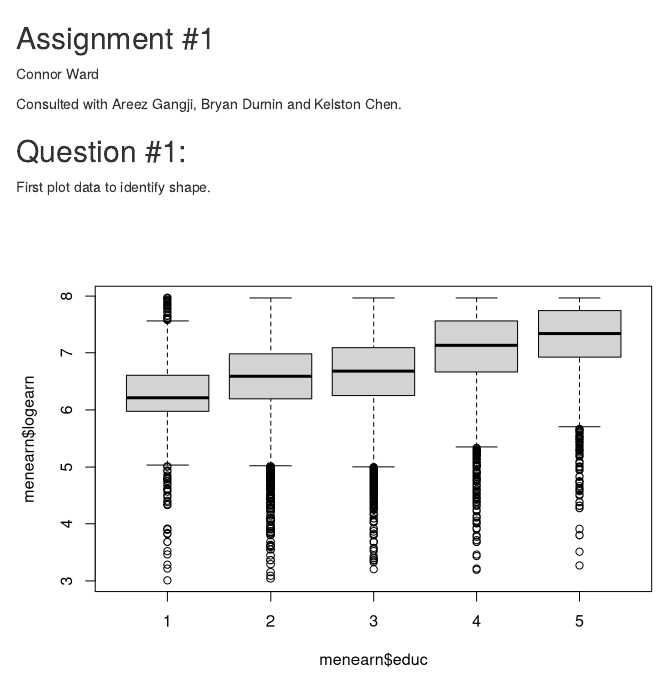
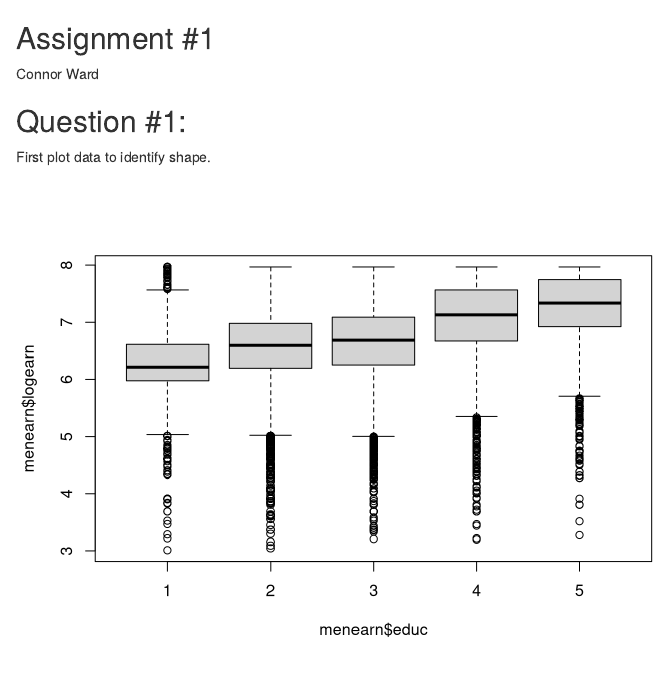
Before and after one commit to Cwardfb/KNN-or-Linear-with-Polynomials, an R Markdown document (KNNvsLinWPoly.Rmd): the page in a window 1100 px wide, from its top. Rendered offline with R 4.5, knitr and Pandoc, with nearby package versions; some code elsewhere in the file could not run offline.

Commit message:
Update KNNvsLinWPoly.Rmd

```diff
--- a/KNNvsLinWPoly.Rmd
+++ b/KNNvsLinWPoly.Rmd
@@ -3,7 +3,7 @@
 
 Connor Ward
 
-Consulted with Areez Gangji, Bryan Durnin and Kelston Chen.
+
 
 ## Question #1:
 
```
